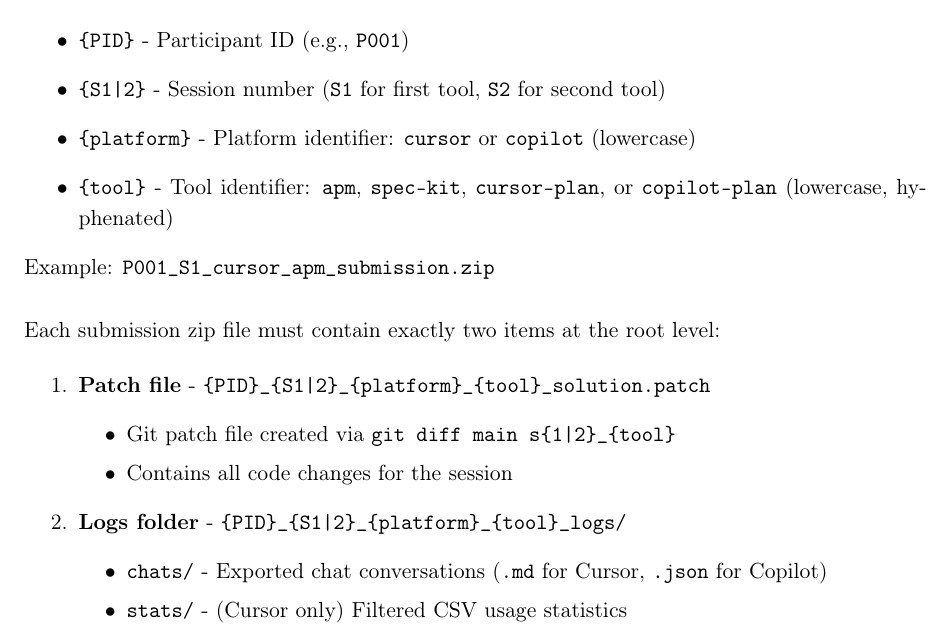
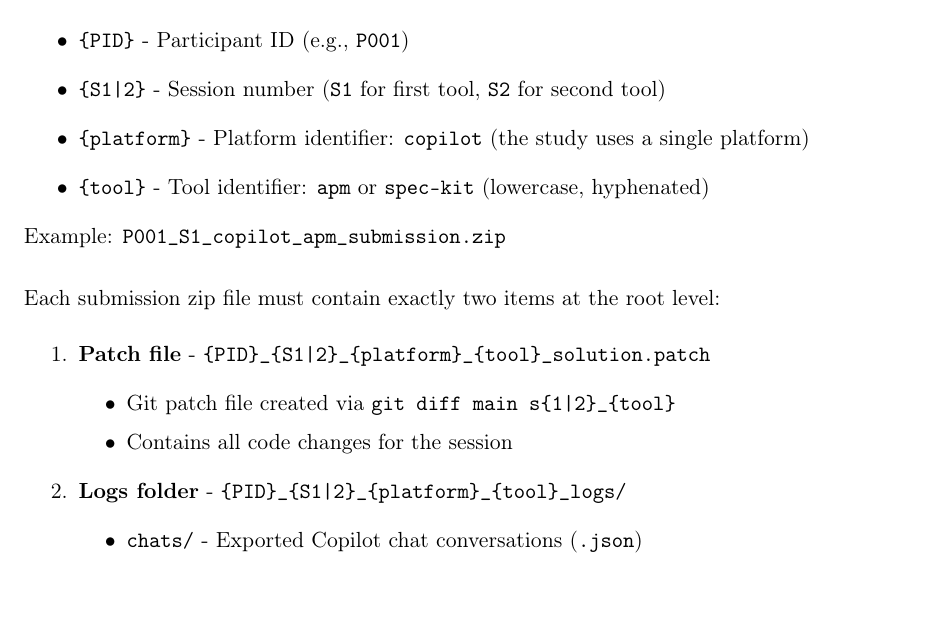
Before and after one commit to sdi2200262/bsc-apm-thesis, a LaTeX document (chapters/evaluation/evaluation-appendix.tex): part of page 3 of 8, cut so that both start at the same text. Compiled offline with pdfLaTeX.

Commit message:
docs(evaluation): update submission format to Copilot-only naming

```diff
--- a/chapters/evaluation/evaluation-appendix.tex
+++ b/chapters/evaluation/evaluation-appendix.tex
@@ -176,11 +176,11 @@
 \begin{itemize}
     \item \texttt{\{PID\}} - Participant ID (e.g., \texttt{P001})
     \item \texttt{\{S1|2\}} - Session number (\texttt{S1} for first tool, \texttt{S2} for second tool)
-    \item \texttt{\{platform\}} - Platform identifier: \texttt{cursor} or \texttt{copilot} (lowercase)
-    \item \texttt{\{tool\}} - Tool identifier: \texttt{apm}, \texttt{spec-kit}, \texttt{cursor-plan}, or \texttt{copilot-plan} (lowercase, hyphenated)
+    \item \texttt{\{platform\}} - Platform identifier: \texttt{copilot} (the study uses a single platform)
+    \item \texttt{\{tool\}} - Tool identifier: \texttt{apm} or \texttt{spec-kit} (lowercase, hyphenated)
 \end{itemize}
 
-\noindent Example: \texttt{P001\_S1\_cursor\_apm\_submission.zip}\newline
+\noindent Example: \texttt{P001\_S1\_copilot\_apm\_submission.zip}\newline
 
 \noindent Each submission zip file must contain exactly two items at the root level:
 
@@ -193,8 +193,7 @@
 
     \item \textbf{Logs folder} - \texttt{\{PID\}\_\{S1|2\}\_\{platform\}\_\{tool\}\_logs/}
     \begin{itemize}
-        \item \texttt{chats/} - Exported chat conversations (\texttt{.md} for Cursor, \texttt{.json} for Copilot)
-        \item \texttt{stats/} - (Cursor only) Filtered CSV usage statistics
+        \item \texttt{chats/} - Exported Copilot chat conversations (\texttt{.json})
     \end{itemize}
 \end{enumerate}
 
```
Also changed, not shown: chapters/evaluation/evaluation-appendix.pdf.
